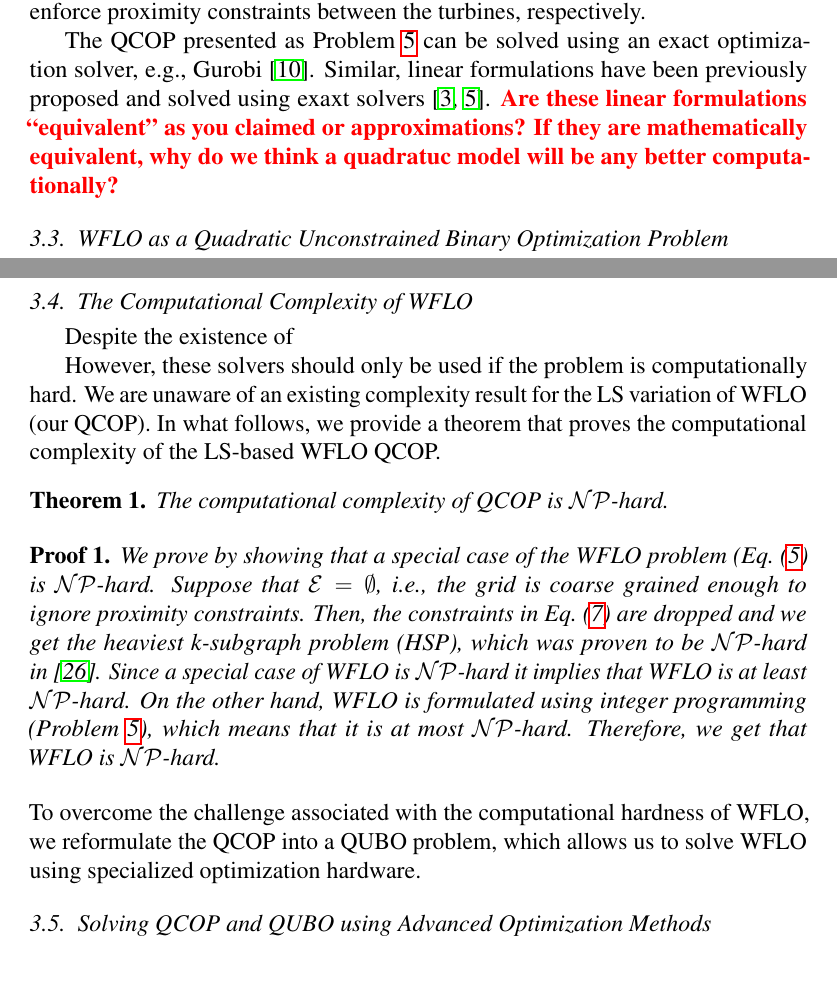
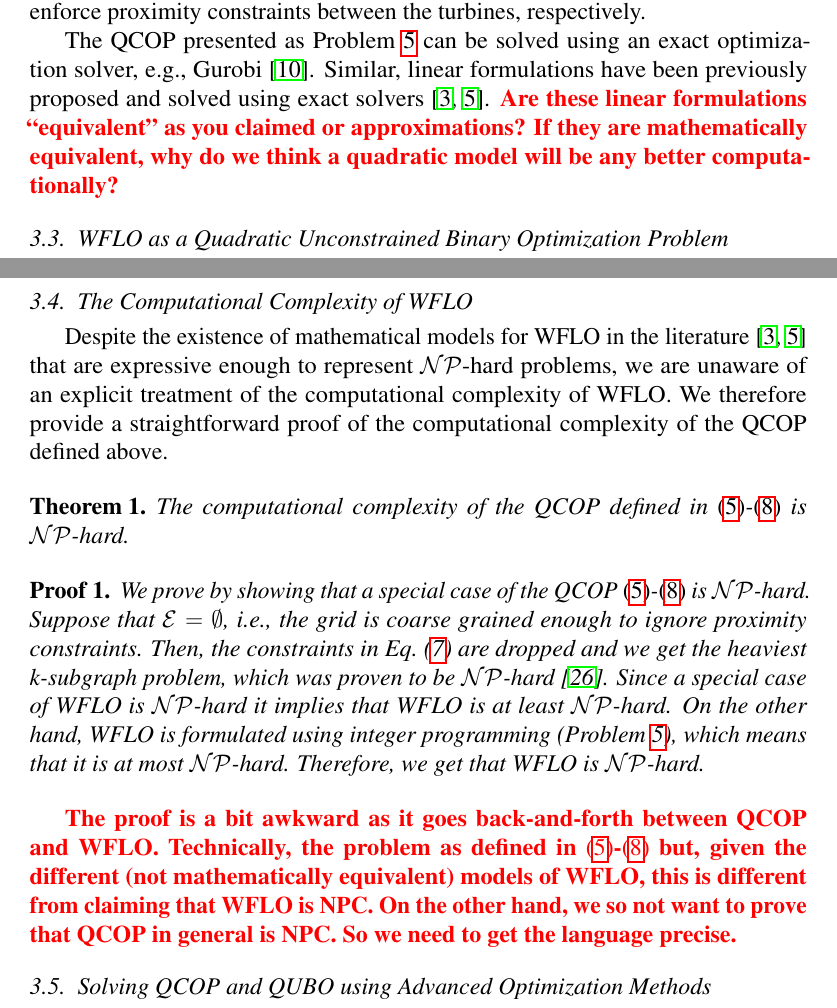
Before and after one commit to ArikSenderovich1983/WFLO, a LaTeX paper (paper.tex): two parts of pages 10 and 11 of 21, joined at a grey line, cut so that both start at the same text, the shorter picture padded with empty space. Compiled offline with pdfLaTeX.

Commit message:
Finished edit up to end of Sect 3.4

```diff
--- a/paper.tex
+++ b/paper.tex
@@ -576,7 +576,7 @@ the following quadratic optimization problem (QCOP):
 and enforce proximity constraints between the turbines, respectively.
 
 The QCOP presented as Problem~\ref{QCOP} can be solved using an exact optimization solver, e.g., Gurobi~\cite{gurobi}.
-Similar, linear formulations have been previously proposed and solved using exaxt solvers~\cite{Zhang2014,donovan2005wind}. \todo{Are these linear formulations ``equivalent'' as you claimed or approximations? If they are mathematically equivalent, why do we think a quadratuc model will be any better computationally?}
+Similar, linear formulations have been previously proposed and solved using exact solvers~\cite{Zhang2014,donovan2005wind}. \todo{Are these linear formulations ``equivalent'' as you claimed or approximations? If they are mathematically equivalent, why do we think a quadratic model will be any better computationally?}
 
 
 
@@ -603,22 +603,26 @@ must be large enough to ensure that the solutions are indeed feasible wrt the pr
 \subsection{The Computational Complexity of WFLO}
 
 %(linear) problems were formulated and solved using  exact solvers.
-Despite the existence of
+Despite the existence of mathematical models for WFLO in the literature~\cite{Zhang2014,donovan2005wind} that are expressive enough to represent $\mathcal{NP}$-hard problems, we are unaware of an explicit treatment of the computational complexity of WFLO.
+%However, these solvers should only be used if the problem is computationally hard.
+%We are unaware of an existing complexity result for the LS variation of WFLO (our QCOP).
+We therefore provide a straightforward proof of the computational complexity of the QCOP defined above.
 
-However, these solvers should only be used if the problem is computationally hard.
-We are unaware of an existing complexity result for the LS variation of WFLO (our QCOP). In what follows, we provide
-a theorem that proves the computational complexity of the LS-based WFLO QCOP.
 \begin{mythm}
-	The computational complexity of QCOP is $\mathcal{NP}$-hard.
+	The computational complexity of the QCOP defined in \eqref{QCOP}-\eqref{Vars} is $\mathcal{NP}$-hard.
 \end{mythm}
 \begin{myproof}
-We prove by showing that a special case of the WFLO problem (Eq.~(\ref{QCOP}) is
+We prove by showing that a special case of the QCOP \eqref{QCOP}-\eqref{Vars}  is
 $\mathcal{NP}$-hard. Suppose that $\mathcal{E} = \emptyset$, i.e., the grid is coarse grained enough to ignore proximity constraints. Then, the constraints in Eq.~(\ref{Grid})
-are dropped and we get the heaviest k-subgraph problem (HSP), which was proven to be $\mathcal{NP}$-hard in~\cite{billionnet2005different}.
+are dropped and we get the heaviest k-subgraph problem, which was proven to be $\mathcal{NP}$-hard~\cite{billionnet2005different}.
 Since a special case of WFLO is  $\mathcal{NP}$-hard it implies that WFLO is at least $\mathcal{NP}$-hard. On the other hand,
 WFLO is formulated using integer programming (Problem \ref{QCOP}), which means that it is at most $\mathcal{NP}$-hard. Therefore, we get that WFLO is $\mathcal{NP}$-hard.
-	\end{myproof} To overcome the challenge associated with the computational hardness of WFLO,
-we reformulate the QCOP into a QUBO problem, which allows us to solve WFLO using specialized optimization hardware.
+\end{myproof}
+
+\todo{The proof is a bit awkward as it goes back-and-forth between QCOP and WFLO. Technically, the problem as defined in \eqref{QCOP}-\eqref{Vars} but, given the different (not mathematically equivalent) models of WFLO, this is different from claiming that WFLO is NPC. On the other hand, we so not want to prove that QCOP in general is NPC. So we need to get the language precise.}
+
+%To overcome the challenge associated with the computational hardness of WFLO,
+%we reformulate the QCOP into a QUBO problem, which allows us to solve WFLO using specialized optimization hardware.
 
 \subsection{Solving QCOP and QUBO using Advanced Optimization Methods}
 
```
Also changed, not shown: paper.tex (2 more changed lines).
